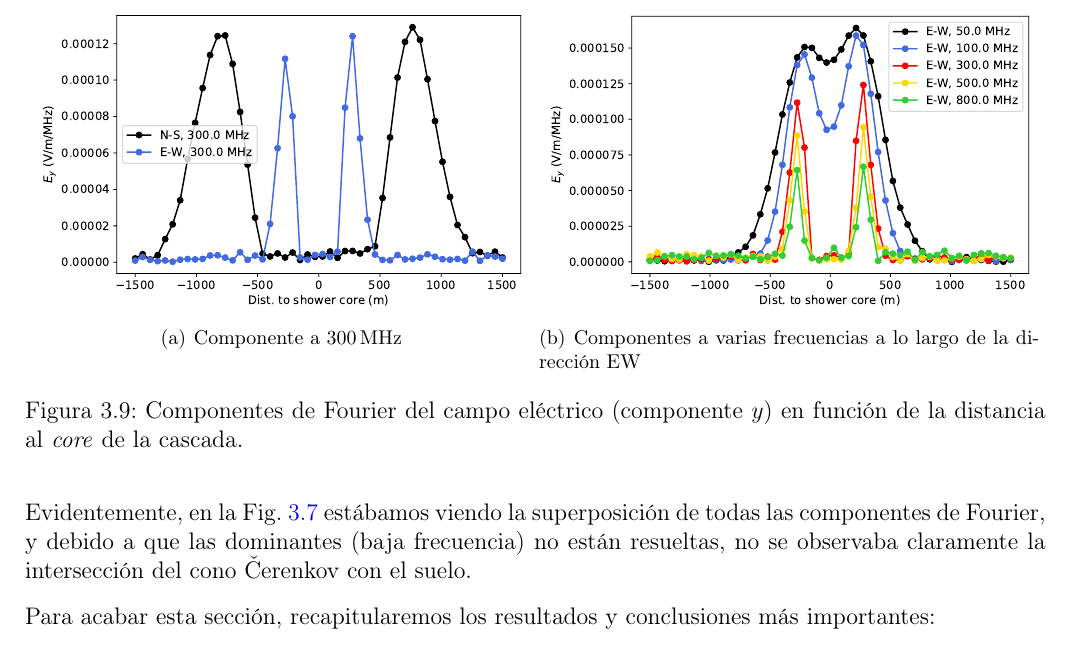
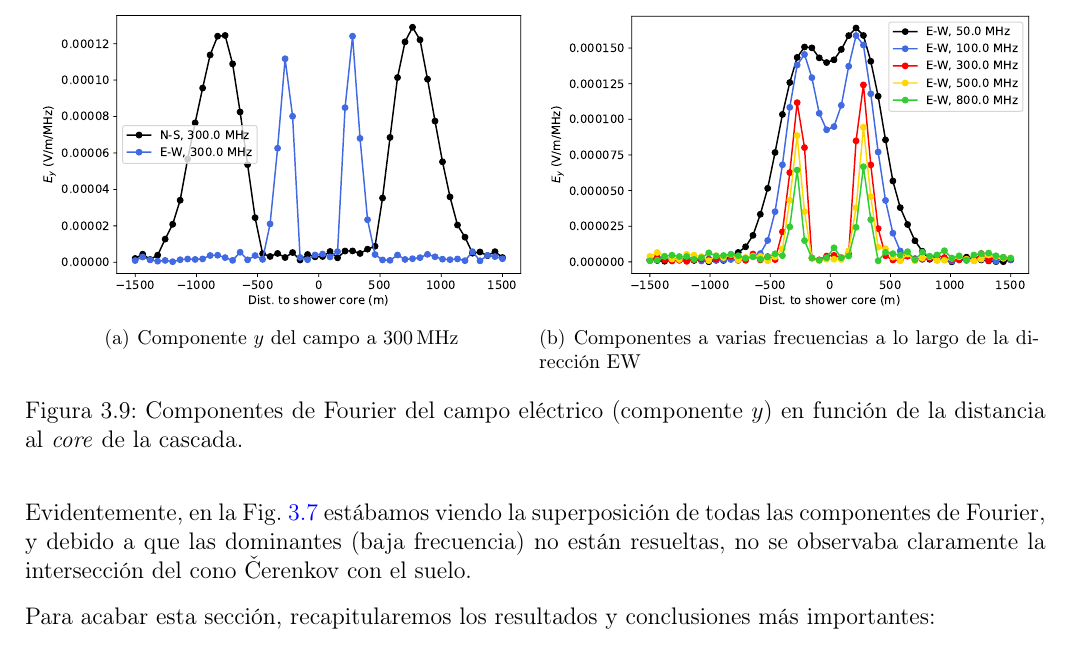
Before and after one commit to SergioCabana/GitHub_TFM, a LaTeX document (Documento/CabanaFreire_Sergio_TFM.tex): part of page 23 of 26, cut so that both start at the same text. Compiled offline with pdfLaTeX.

Commit message:
Correccion de erratas

```diff
--- a/Documento/CabanaFreire_Sergio_TFM.tex
+++ b/Documento/CabanaFreire_Sergio_TFM.tex
@@ -546,7 +546,7 @@ La explicación a este hecho puede encontrarse en fenómenos de tipo difractivo.
 donde $d$ es el tamaño típico de la fuente. Evidentemente, a menor (mayor) frecuencia (longitud de onda), debemos irnos hasta un mayor $\alpha$ para encontrar el mínimo del patrón. Es decir, cuanto menor sea la frecuencia mayor será la anchura del pico, como observamos en \ref{freqfieldsgrounds}b
 \begin{figure}[H]
 	\centering
-	\subfigure[Componente a $300\,\mathrm{MHz}$]{\includegraphics[width=0.49\linewidth]{figures/radio/downgoing_p_10EeV_70deg_Ey_300MHz_ground}}
+	\subfigure[Componente $y$ del campo a $300\,\mathrm{MHz}$]{\includegraphics[width=0.49\linewidth]{figures/radio/downgoing_p_10EeV_70deg_Ey_300MHz_ground}}
 	\subfigure[Componentes a varias frecuencias a lo largo de la dirección EW]{\includegraphics[width=0.49\linewidth]{figures/radio/downgoing_p_10EeV_70deg_Ey_varfreq_groundEW}}
 	\caption{Componentes de Fourier del campo eléctrico (componente $y$) en función de la distancia al \textit{core} de la cascada.}
 	\label{freqfieldsgrounds}
```
Also changed, not shown: Documento/CabanaFreire_Sergio_TFM.pdf.
